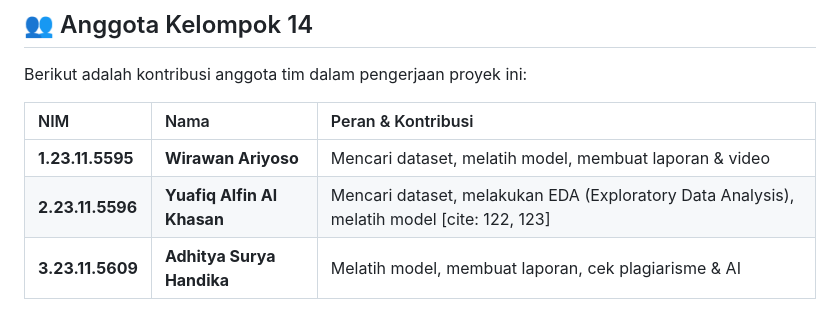
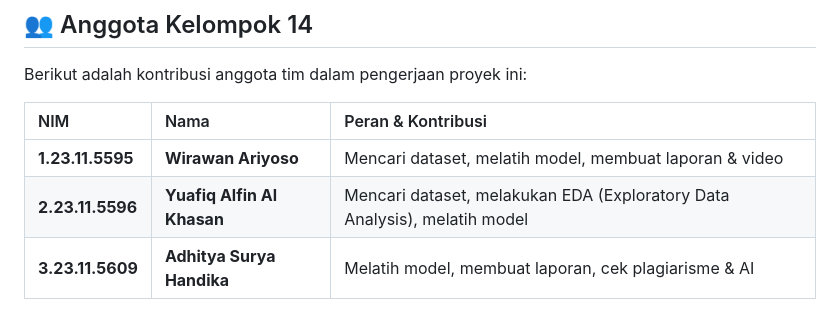
Before and after one commit to WirawanAri1405/Batik_Generator, a Markdown page: README.md, the part around one of its changes. Rendered like a GitHub page.

```diff
--- a/README.md
+++ b/README.md
@@ -13,7 +15,7 @@ Berikut adalah kontribusi anggota tim dalam pengerjaan proyek ini:
 | NIM | Nama | Peran & Kontribusi |
 | :--- | :--- | :--- |
 | **1.23.11.5595** | **Wirawan Ariyoso** | Mencari dataset, melatih model, membuat laporan & video  |
-| **2.23.11.5596** | **Yuafiq Alfin Al Khasan** | Mencari dataset, melakukan EDA (Exploratory Data Analysis), melatih model [cite: 122, 123] |
+| **2.23.11.5596** | **Yuafiq Alfin Al Khasan** | Mencari dataset, melakukan EDA (Exploratory Data Analysis), melatih model |
 | **3.23.11.5609** | **Adhitya Surya Handika** | Melatih model, membuat laporan, cek plagiarisme & AI |
 
 ## 📖 Latar Belakang
```
Also changed, not shown: other parts of README.md (+3 -1 lines).
